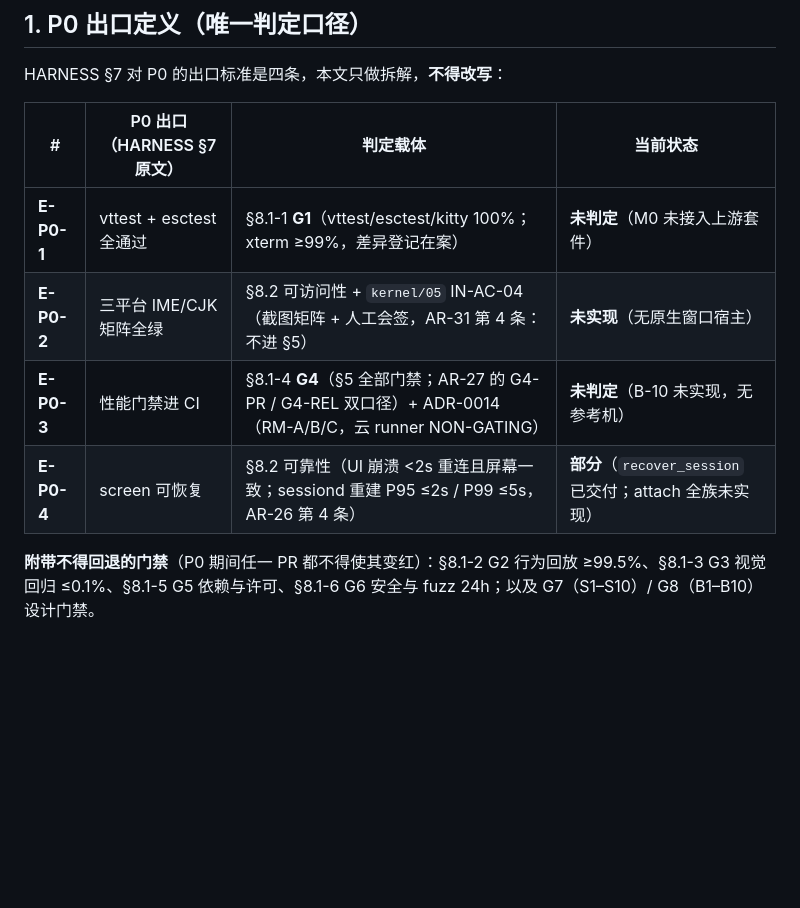
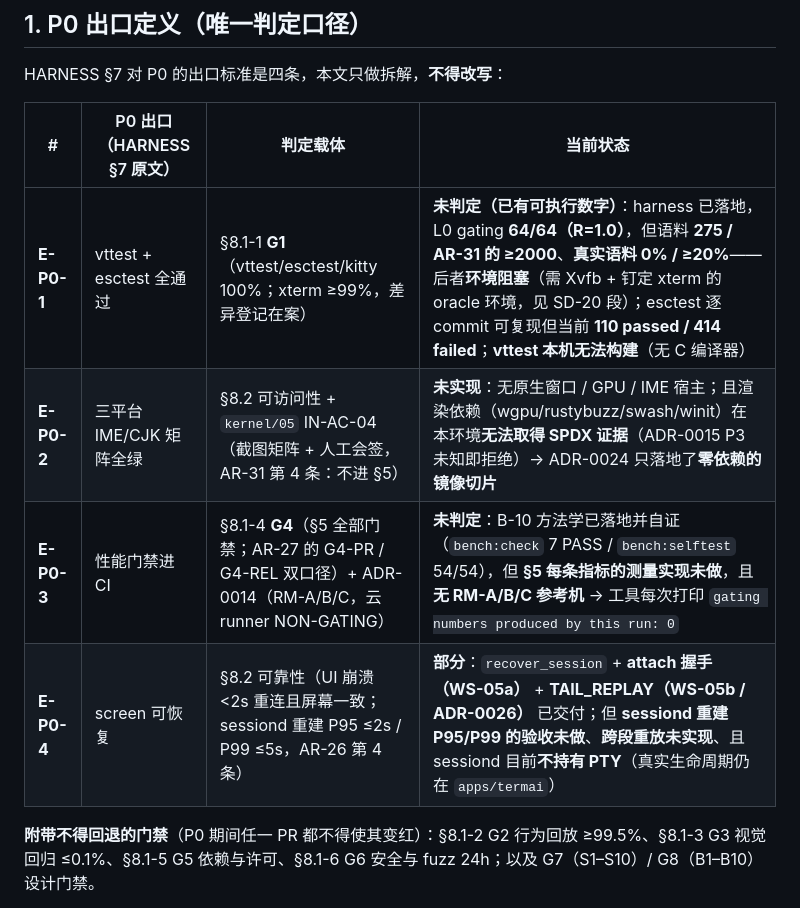
Before and after one commit to samabl/TermAI, a Markdown page: docs/plan/p0-delivery-plan.md, the part around the change. Rendered like a GitHub page; blank space fills up the shorter version.

Commit message:
docs(plan): refresh the P0 exit table to the current evidence
Refs: HARNESS section 7, AR-26, AR-27, AR-31, ADR-0014, ADR-0024, ADR-0026

The exit table still said E-P0-1 was "undetermined because no upstream suite is wired",
E-P0-3 "B-10 not implemented" and E-P0-4 "attach family not implemented". All three are out of
date now, and a stale status table is how a project starts congratulating itself.

- E-P0-1: still NOT JUDGED, but with numbers - L0 gating 64/64 (R=1.0) over a 275-case corpus
  against AR-31's >=2000 and 0% real-world captures against >=20%, the latter blocked by the
  missing Xvfb + pinned-xterm oracle environment; esctest is reproducible per commit at 110
  passed / 414 failed; vttest cannot be built here (no C compiler on PATH).
- E-P0-2: not implemented, and the render dependencies cannot obtain SPDX evidence in this
  environment, so ADR-0024 could only land the zero-dependency mirror slice.
- E-P0-3: the B-10 methodology is in place and self-proving, but no per-metric measurement is
  implemented and there is no reference machine, so the tool prints zero gating numbers.
- E-P0-4: partial and materially further - recover_session, the attach handshake (WS-05a) and
  TAIL_REPLAY (WS-05b / ADR-0026) exist; the sessiond rebuild P95/P99 acceptance,
  cross-segment replay and sessiond PTY ownership are still missing.

Verified: kernel-gates 8 PASS / 0 FAIL.

```diff
--- a/docs/plan/p0-delivery-plan.md
+++ b/docs/plan/p0-delivery-plan.md
@@ -11,10 +11,10 @@ HARNESS §7 对 P0 的出口标准是四条，本文只做拆解，**不得改
 
 | # | P0 出口（HARNESS §7 原文） | 判定载体 | 当前状态 |
 | --- | --- | --- | --- |
-| **E-P0-1** | vttest + esctest 全通过 | §8.1-1 **G1**（vttest/esctest/kitty 100%；xterm ≥99%，差异登记在案） | **未判定**（M0 未接入上游套件） |
-| **E-P0-2** | 三平台 IME/CJK 矩阵全绿 | §8.2 可访问性 + `kernel/05` IN-AC-04（截图矩阵 + 人工会签，AR-31 第 4 条：不进 §5） | **未实现**（无原生窗口宿主） |
-| **E-P0-3** | 性能门禁进 CI | §8.1-4 **G4**（§5 全部门禁；AR-27 的 G4-PR / G4-REL 双口径）+ ADR-0014（RM-A/B/C，云 runner NON-GATING） | **未判定**（B-10 未实现，无参考机） |
-| **E-P0-4** | screen 可恢复 | §8.2 可靠性（UI 崩溃 <2s 重连且屏幕一致；sessiond 重建 P95 ≤2s / P99 ≤5s，AR-26 第 4 条） | **部分**（`recover_session` 已交付；attach 全族未实现） |
+| **E-P0-1** | vttest + esctest 全通过 | §8.1-1 **G1**（vttest/esctest/kitty 100%；xterm ≥99%，差异登记在案） | **未判定（已有可执行数字）**：harness 已落地，L0 gating **64/64（R=1.0）**，但语料 **275 / AR-31 的 ≥2000**、**真实语料 0% / ≥20%**——后者**环境阻塞**（需 Xvfb + 钉定 xterm 的 oracle 环境，见 SD-20 段）；esctest 逐 commit 可复现但当前 **110 passed / 414 failed**；**vttest 本机无法构建**（无 C 编译器） |
+| **E-P0-2** | 三平台 IME/CJK 矩阵全绿 | §8.2 可访问性 + `kernel/05` IN-AC-04（截图矩阵 + 人工会签，AR-31 第 4 条：不进 §5） | **未实现**：无原生窗口 / GPU / IME 宿主；且渲染依赖（wgpu/rustybuzz/swash/winit）在本环境**无法取得 SPDX 证据**（ADR-0015 P3 未知即拒绝）→ ADR-0024 只落地了**零依赖的镜像切片** |
+| **E-P0-3** | 性能门禁进 CI | §8.1-4 **G4**（§5 全部门禁；AR-27 的 G4-PR / G4-REL 双口径）+ ADR-0014（RM-A/B/C，云 runner NON-GATING） | **未判定**：B-10 方法学已落地并自证（`bench:check` 7 PASS / `bench:selftest` 54/54），但 **§5 每条指标的测量实现未做**，且**无 RM-A/B/C 参考机** → 工具每次打印 `gating numbers produced by this run: 0` |
+| **E-P0-4** | screen 可恢复 | §8.2 可靠性（UI 崩溃 <2s 重连且屏幕一致；sessiond 重建 P95 ≤2s / P99 ≤5s，AR-26 第 4 条） | **部分**：`recover_session` + **attach 握手（WS-05a）** + **TAIL_REPLAY（WS-05b / ADR-0026）** 已交付；但 **sessiond 重建 P95/P99 的验收未做**、**跨段重放未实现**、且 sessiond 目前**不持有 PTY**（真实生命周期仍在 `apps/termai`） |
 
 **附带不得回退的门禁**（P0 期间任一 PR 都不得使其变红）：§8.1-2 G2 行为回放 ≥99.5%、§8.1-3 G3 视觉回归 ≤0.1%、§8.1-5 G5 依赖与许可、§8.1-6 G6 安全与 fuzz 24h；以及 G7（S1–S10）/ G8（B1–B10）设计门禁。
 
```
